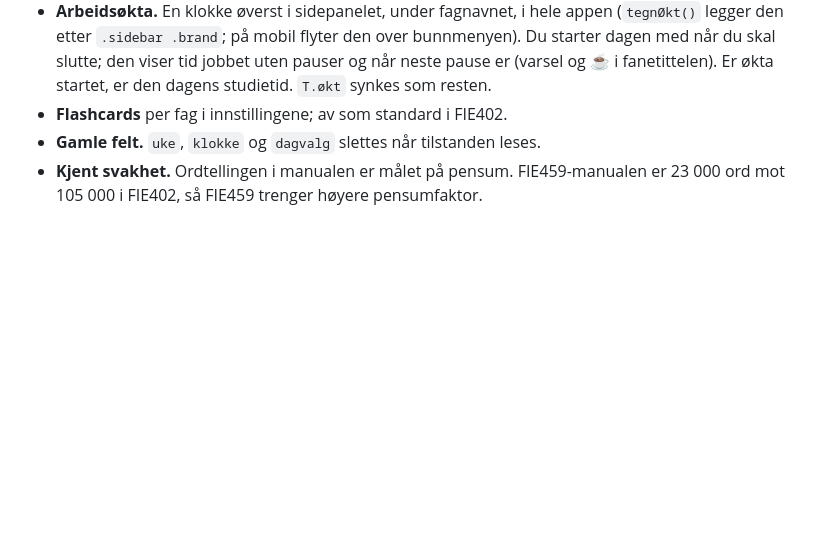
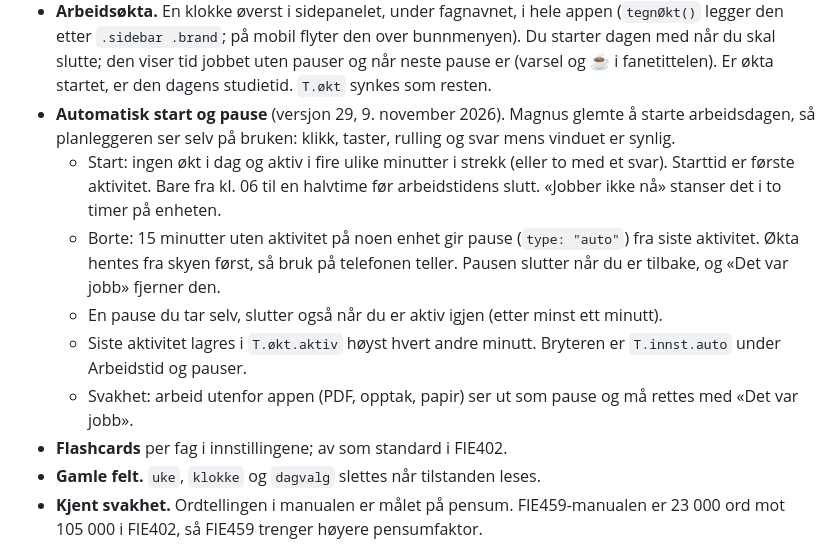
Before and after one commit to magnusafjeld-cpu/SuperEnkelEksamen, a Markdown page: SuperEnkelEksamenHjerne/10 Arkitektur/Moduler og visninger.md, the part around the change. Rendered like a GitHub page; blank space fills up the shorter version.

Commit message:
Hjernen: planleggeren starter og pauser arbeidsdagen automatisk
Co-Authored-By: Claude Opus 5.5 <noreply@anthropic.com>

```diff
--- a/SuperEnkelEksamenHjerne/10 Arkitektur/Moduler og visninger.md
+++ b/SuperEnkelEksamenHjerne/10 Arkitektur/Moduler og visninger.md
@@ -674,6 +674,21 @@ Den regnes på nytt hver gang siden åpnes.
   bunnmenyen). Du starter dagen med når du skal slutte; den viser tid jobbet uten
   pauser og når neste pause er (varsel og ☕ i fanetittelen). Er økta startet, er
   den dagens studietid. `T.økt` synkes som resten.
+- **Automatisk start og pause** (versjon 29, 9. november 2026). Magnus glemte å
+  starte arbeidsdagen, så planleggeren ser selv på bruken: klikk, taster, rulling og
+  svar mens vinduet er synlig.
+  - Start: ingen økt i dag og aktiv i fire ulike minutter i strekk (eller to med et
+    svar). Starttid er første aktivitet. Bare fra kl. 06 til en halvtime før
+    arbeidstidens slutt. «Jobber ikke nå» stanser det i to timer på enheten.
+  - Borte: 15 minutter uten aktivitet på noen enhet gir pause (`type: "auto"`) fra
+    siste aktivitet. Økta hentes fra skyen først, så bruk på telefonen teller.
+    Pausen slutter når du er tilbake, og «Det var jobb» fjerner den.
+  - En pause du tar selv, slutter også når du er aktiv igjen (etter minst ett
+    minutt).
+  - Siste aktivitet lagres i `T.økt.aktiv` høyst hvert andre minutt. Bryteren er
+    `T.innst.auto` under Arbeidstid og pauser.
+  - Svakhet: arbeid utenfor appen (PDF, opptak, papir) ser ut som pause og må
+    rettes med «Det var jobb».
 - **Flashcards** per fag i innstillingene; av som standard i FIE402.
 - **Gamle felt.** `uke`, `klokke` og `dagvalg` slettes når tilstanden leses.
 - **Kjent svakhet.** Ordtellingen i manualen er målet på pensum. FIE459-manualen er
```
